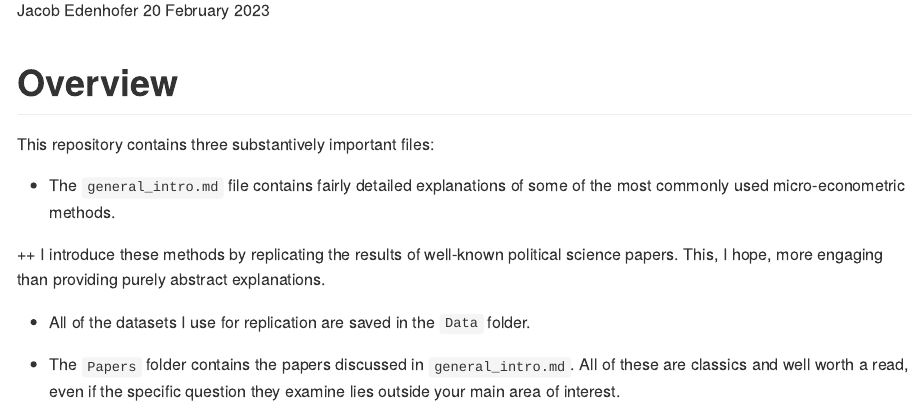
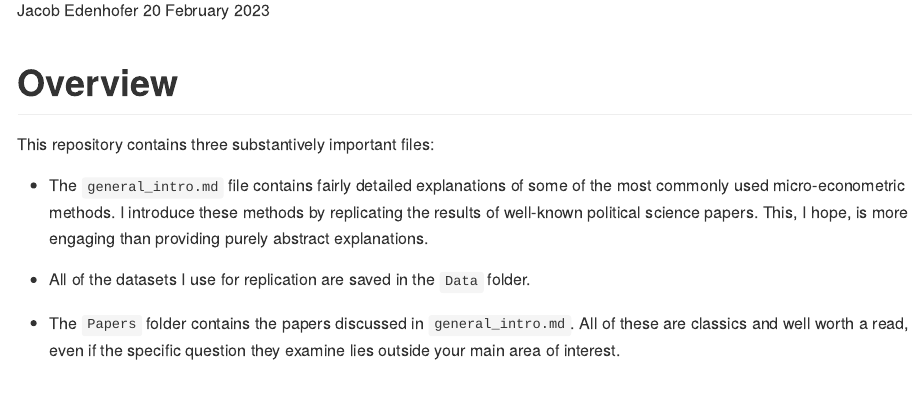
Before and after one commit to jacob-edenhofer/Causal-Inference-Oxford2021, an R Markdown document (README.rmd): the page in a window 1100 px wide, from 110 px down. The pictures show the output file README.md that the author committed with the source, drawn offline in the style of GitHub.

Commit message:
new commit

```diff
--- a/README.rmd
+++ b/README.rmd
@@ -17,9 +17,7 @@ knitr::opts_chunk$set(echo = TRUE)
 
 This repository contains three substantively important files:
 
-+ The `general_intro.md` file contains fairly detailed explanations of some of the most commonly used micro-econometric methods.
-
-++ I introduce these methods by replicating the results of well-known political science papers. This, I hope, more engaging than providing purely abstract explanations.
++ The `general_intro.md` file contains fairly detailed explanations of some of the most commonly used micro-econometric methods. I introduce these methods by replicating the results of well-known political science papers. This, I hope, is more engaging than providing purely abstract explanations.
 
 + All of the datasets I use for replication are saved in the `Data` folder.
 
```
Also changed, not shown: README.md.
